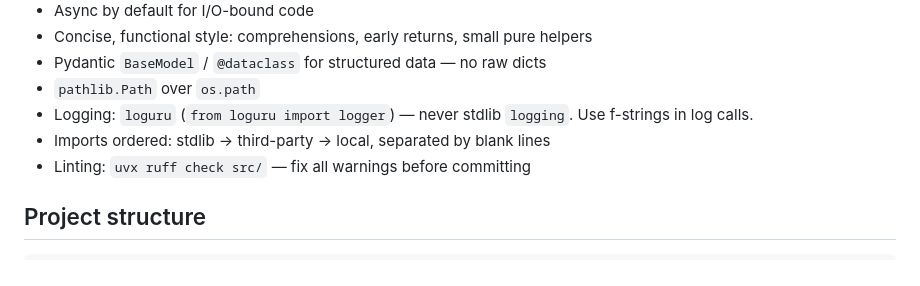
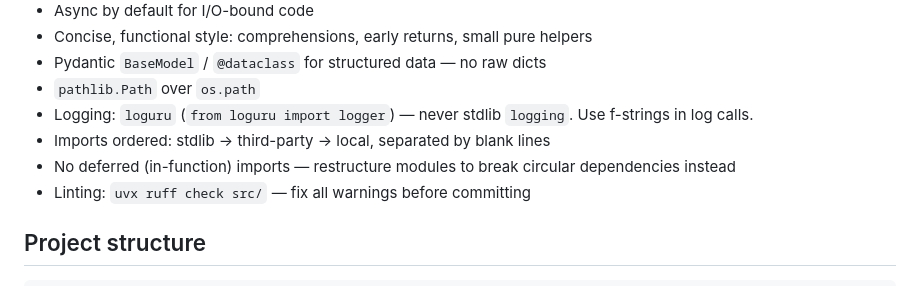
Before and after one commit to thiesgerken/carapace, a Markdown page: AGENTS.md, the part around the change. Rendered like a GitHub page.

Commit message:
📝 docs: add deferred-import ban to coding guidelines

```diff
--- a/AGENTS.md
+++ b/AGENTS.md
@@ -25,6 +25,7 @@ Carapace is a security-first personal AI agent with LLM-powered security gating.
 - `pathlib.Path` over `os.path`
 - Logging: `loguru` (`from loguru import logger`) — never stdlib `logging`. Use f-strings in log calls.
 - Imports ordered: stdlib → third-party → local, separated by blank lines
+- No deferred (in-function) imports — restructure modules to break circular dependencies instead
 - Linting: `uvx ruff check src/` — fix all warnings before committing
 
 ## Project structure
```
